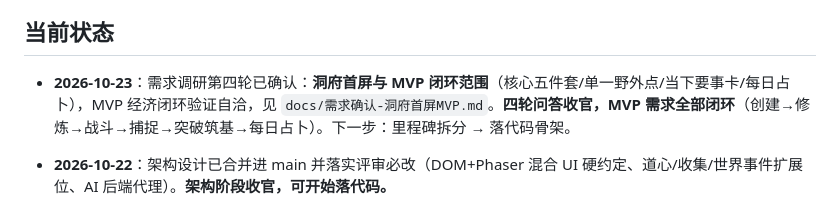
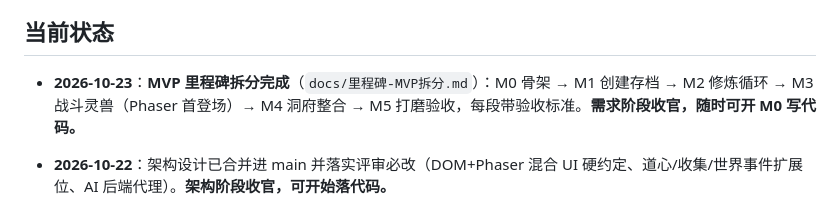
Before and after one commit to Dreamshe-92/xiuxian, a Markdown page: PROGRESS.md, the part around the change. Rendered like a GitHub page.

Commit message:
MVP里程碑拆分：M0骨架→M1创建→M2修炼→M3战斗灵兽→M4洞府整合→M5打磨，各带验收标准

```diff
--- a/PROGRESS.md
+++ b/PROGRESS.md
@@ -5,7 +5,7 @@
 
 ## 当前状态
 
-- **2026-10-23**：需求调研第四轮已确认：**洞府首屏与 MVP 闭环范围**（核心五件套/单一野外点/当下要事卡/每日占卜），MVP 经济闭环验证自洽，见 `docs/需求确认-洞府首屏MVP.md`。**四轮问答收官，MVP 需求全部闭环**（创建→修炼→战斗→捕捉→突破筑基→每日占卜）。下一步：里程碑拆分 → 落代码骨架。
+- **2026-10-23**：**MVP 里程碑拆分完成**（`docs/里程碑-MVP拆分.md`）：M0 骨架 → M1 创建存档 → M2 修炼循环 → M3 战斗灵兽（Phaser 首登场）→ M4 洞府整合 → M5 打磨验收，每段带验收标准。**需求阶段收官，随时可开 M0 写代码。**
 - **2026-10-22**：架构设计已合并进 main 并落实评审必改（DOM+Phaser 混合 UI 硬约定、道心/收集/世界事件扩展位、AI 后端代理）。**架构阶段收官，可开始落代码。**
 
 - **2026-10-22**：已输出 Phaser 中大型工程**架构设计文档**（`docs/phaser-project-architecture.md`），同步回填 `AGENTS.md` 简介/技术栈/目录要点。**待用户确认架构**；确认前不创建完整可运行游戏脚手架。
```
Also changed, not shown: docs/里程碑-MVP拆分.md (added, +90 -0 lines).
